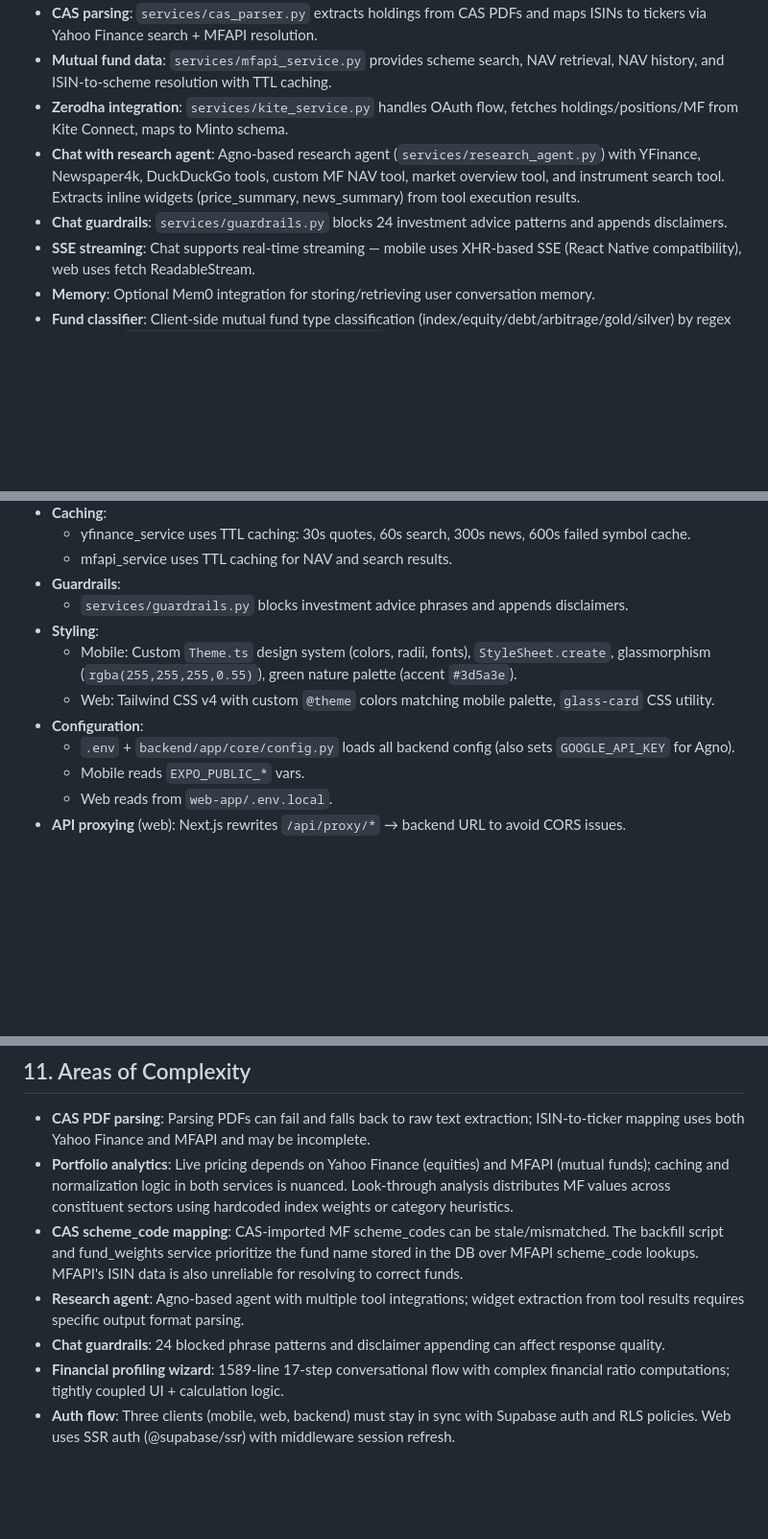
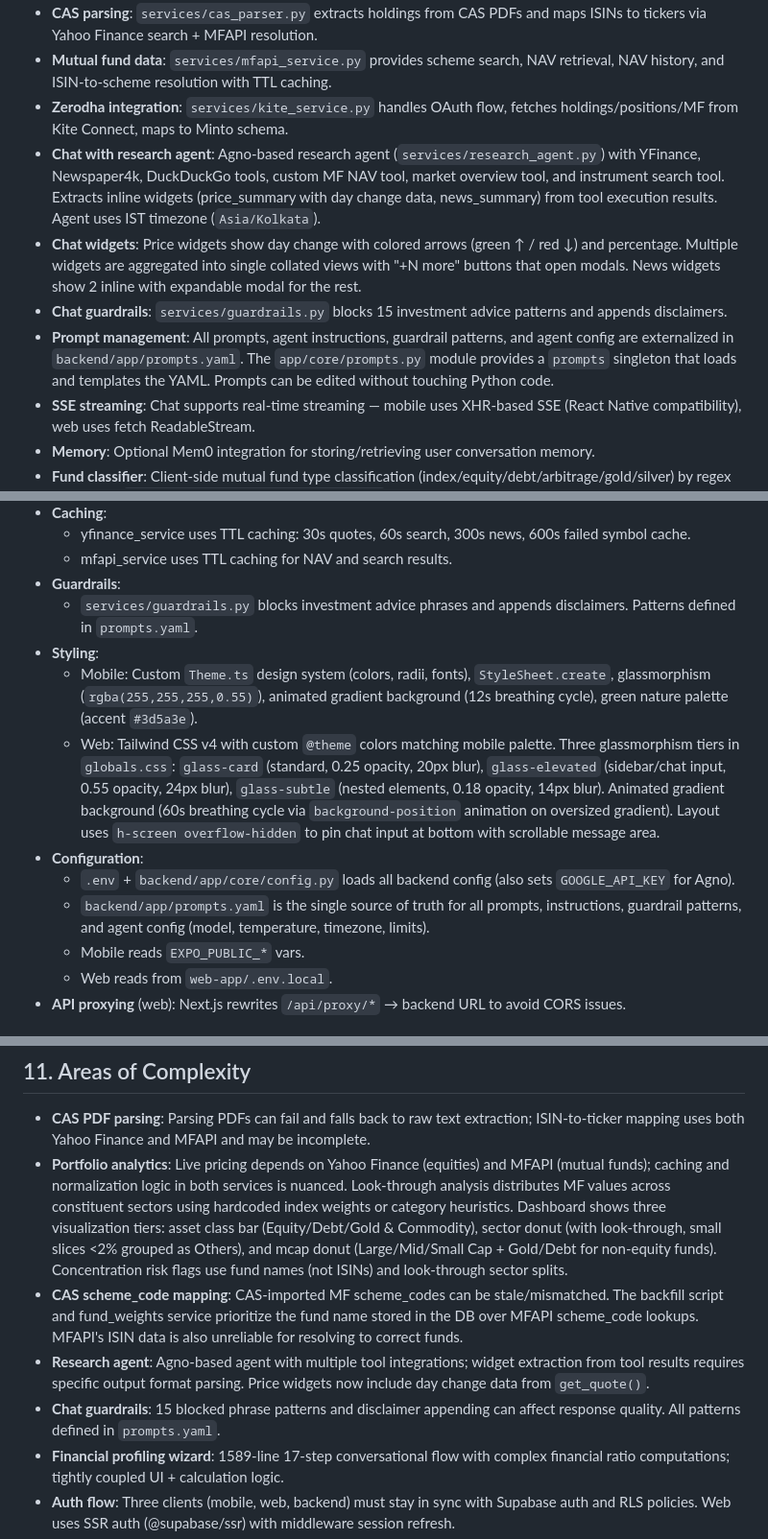
Before and after one commit to AskMinto/minto, a Markdown page: agents.md, 3 parts joined by grey strips. Shown at 96% size. Drawn GitHub-style; blank space fills up the shorter version.

Commit message:
feat: Update agents.md with session changes
- Added prompt management with `prompts.yaml` as the single source of truth and `prompts.py` loader.
- Configured agent to use IST timezone (`Asia/Kolkata`).
- Enhanced chat widgets to include collated price/news widgets with "+N more" buttons and day change data with colored arrows.
- Improved dashboard with an asset class bar (Equity/Debt/Gold & Commodity), a look-through sector donut with an "Others" grouping, an mcap donut showing Gold/Debt for non-equity funds, and concentration risk visualization using fund names.
- Implemented web styling with three glassmorphism tiers, an animated gradient background with a 60s cycle, and an `h-screen overflow-hidden` layout for a fixed chat input.
- Created a `summaries/chat-agent-context-flow.md` file.
- Updated directory structure to include `prompts.yaml`, `prompts.py`, and the `summaries/` directory.

Co-Authored-By: Cosine CLI (claude-opus-4-6-1m) <agent@cosine.sh>

```diff
--- a/agents.md
+++ b/agents.md
@@ -112,8 +114,10 @@
 - **CAS parsing**: `services/cas_parser.py` extracts holdings from CAS PDFs and maps ISINs to tickers via Yahoo Finance search + MFAPI resolution.
 - **Mutual fund data**: `services/mfapi_service.py` provides scheme search, NAV retrieval, NAV history, and ISIN-to-scheme resolution with TTL caching.
 - **Zerodha integration**: `services/kite_service.py` handles OAuth flow, fetches holdings/positions/MF from Kite Connect, maps to Minto schema.
-- **Chat with research agent**: Agno-based research agent (`services/research_agent.py`) with YFinance, Newspaper4k, DuckDuckGo tools, custom MF NAV tool, market overview tool, and instrument search tool. Extracts inline widgets (price_summary, news_summary) from tool execution results.
-- **Chat guardrails**: `services/guardrails.py` blocks 24 investment advice patterns and appends disclaimers.
+- **Chat with research agent**: Agno-based research agent (`services/research_agent.py`) with YFinance, Newspaper4k, DuckDuckGo tools, custom MF NAV tool, market overview tool, and instrument search tool. Extracts inline widgets (price_summary with day change data, news_summary) from tool execution results. Agent uses IST timezone (`Asia/Kolkata`).
+- **Chat widgets**: Price widgets show day change with colored arrows (green ↑ / red ↓) and percentage. Multiple widgets are aggregated into single collated views with "+N more" buttons that open modals. News widgets show 2 inline with expandable modal for the rest.
+- **Chat guardrails**: `services/guardrails.py` blocks 15 investment advice patterns and appends disclaimers.
+- **Prompt management**: All prompts, agent instructions, guardrail patterns, and agent config are externalized in `backend/app/prompts.yaml`. The `app/core/prompts.py` module provides a `prompts` singleton that loads and templates the YAML. Prompts can be edited without touching Python code.
 - **SSE streaming**: Chat supports real-time streaming — mobile uses XHR-based SSE (React Native compatibility), web uses fetch ReadableStream.
 - **Memory**: Optional Mem0 integration for storing/retrieving user conversation memory.
 - **Fund classifier**: Client-side mutual fund type classification (index/equity/debt/arbitrage/gold/silver) by regex patterns in `web-app/src/lib/fund-classifier.ts`.
@@ -134,12 +138,13 @@
   - yfinance_service uses TTL caching: 30s quotes, 60s search, 300s news, 600s failed symbol cache.
   - mfapi_service uses TTL caching for NAV and search results.
 - **Guardrails**:
-  - `services/guardrails.py` blocks investment advice phrases and appends disclaimers.
+  - `services/guardrails.py` blocks investment advice phrases and appends disclaimers. Patterns defined in `prompts.yaml`.
 - **Styling**:
-  - Mobile: Custom `Theme.ts` design system (colors, radii, fonts), `StyleSheet.create`, glassmorphism (`rgba(255,255,255,0.55)`), green nature palette (accent `#3d5a3e`).
-  - Web: Tailwind CSS v4 with custom `@theme` colors matching mobile palette, `glass-card` CSS utility.
+  - Mobile: Custom `Theme.ts` design system (colors, radii, fonts), `StyleSheet.create`, glassmorphism (`rgba(255,255,255,0.55)`), animated gradient background (12s breathing cycle), green nature palette (accent `#3d5a3e`).
+  - Web: Tailwind CSS v4 with custom `@theme` colors matching mobile palette. Three glassmorphism tiers in `globals.css`: `glass-card` (standard, 0.25 opacity, 20px blur), `glass-elevated` (sidebar/chat input, 0.55 opacity, 24px blur), `glass-subtle` (nested elements, 0.18 opacity, 14px blur). Animated gradient background (60s breathing cycle via `background-position` animation on oversized gradient). Layout uses `h-screen overflow-hidden` to pin chat input at bottom with scrollable message area.
 - **Configuration**:
   - `.env` + `backend/app/core/config.py` loads all backend config (also sets `GOOGLE_API_KEY` for Agno).
+  - `backend/app/prompts.yaml` is the single source of truth for all prompts, instructions, guardrail patterns, and agent config (model, temperature, timezone, limits).
   - Mobile reads `EXPO_PUBLIC_*` vars.
   - Web reads from `web-app/.env.local`.
 - **API proxying** (web): Next.js rewrites `/api/proxy/*` → backend URL to avoid CORS issues.
@@ -191,10 +196,10 @@
 
 ## 11. Areas of Complexity
 - **CAS PDF parsing**: Parsing PDFs can fail and falls back to raw text extraction; ISIN-to-ticker mapping uses both Yahoo Finance and MFAPI and may be incomplete.
-- **Portfolio analytics**: Live pricing depends on Yahoo Finance (equities) and MFAPI (mutual funds); caching and normalization logic in both services is nuanced. Look-through analysis distributes MF values across constituent sectors using hardcoded index weights or category heuristics.
+- **Portfolio analytics**: Live pricing depends on Yahoo Finance (equities) and MFAPI (mutual funds); caching and normalization logic in both services is nuanced. Look-through analysis distributes MF values across constituent sectors using hardcoded index weights or category heuristics. Dashboard shows three visualization tiers: asset class bar (Equity/Debt/Gold & Commodity), sector donut (with look-through, small slices <2% grouped as Others), and mcap donut (Large/Mid/Small Cap + Gold/Debt for non-equity funds). Concentration risk flags use fund names (not ISINs) and look-through sector splits.
 - **CAS scheme_code mapping**: CAS-imported MF scheme_codes can be stale/mismatched. The backfill script and fund_weights service prioritize the fund name stored in the DB over MFAPI scheme_code lookups. MFAPI's ISIN data is also unreliable for resolving to correct funds.
-- **Research agent**: Agno-based agent with multiple tool integrations; widget extraction from tool results requires specific output format parsing.
-- **Chat guardrails**: 24 blocked phrase patterns and disclaimer appending can affect response quality.
+- **Research agent**: Agno-based agent with multiple tool integrations; widget extraction from tool results requires specific output format parsing. Price widgets now include day change data from `get_quote()`.
+- **Chat guardrails**: 15 blocked phrase patterns and disclaimer appending can affect response quality. All patterns defined in `prompts.yaml`.
 - **Financial profiling wizard**: 1589-line 17-step conversational flow with complex financial ratio computations; tightly coupled UI + calculation logic.
 - **Auth flow**: Three clients (mobile, web, backend) must stay in sync with Supabase auth and RLS policies. Web uses SSR auth (@supabase/ssr) with middleware session refresh.
 - **Zerodha integration**: OAuth popup flow, token management, mapping Kite holdings schema to Minto holdings schema.
```
Also changed, not shown: other parts of agents.md (+3 -1 lines).
